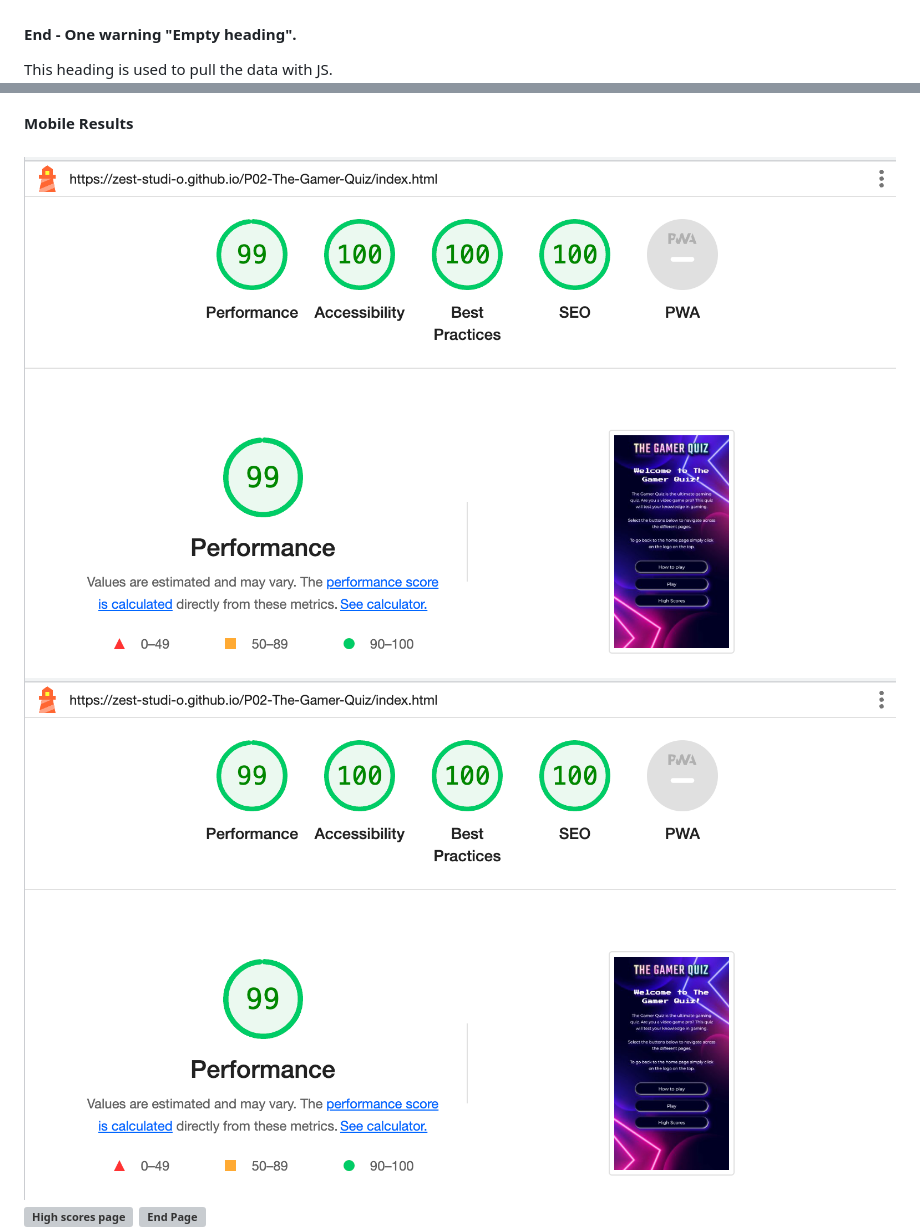
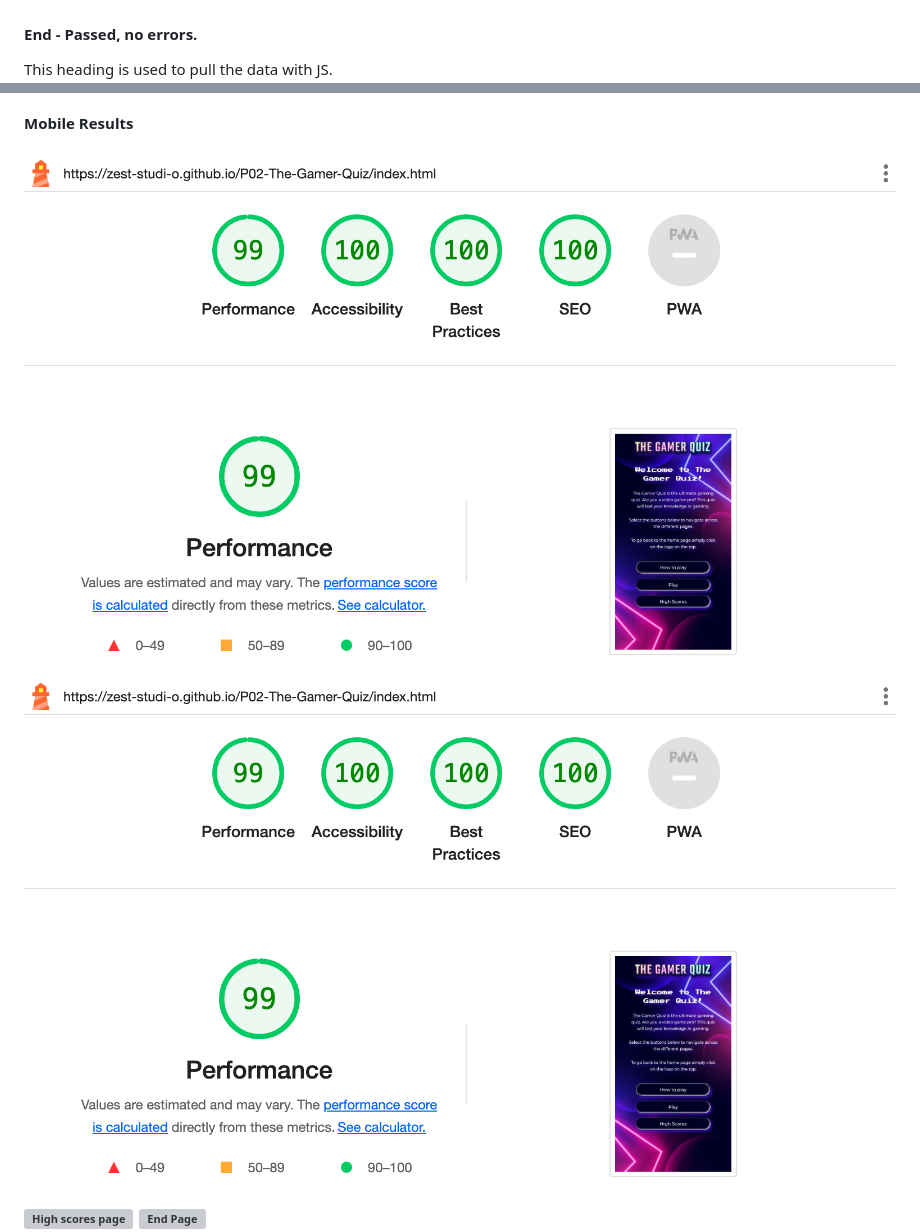
Before and after one commit to Zest-studi-o/Gamer-Quiz, a Markdown page: TESTING.md, 2 parts joined by grey strips. Rendered like a GitHub page; pictures changed too: docs/testing/lighthouse/lh-home-mobile.png; grey boxes are pictures that could not be loaded.

```diff
--- a/TESTING.md
+++ b/TESTING.md
@@ -50,7 +50,7 @@ Automated testing was carried out at a later stage using validators and all erro
 #### High Scores - Passed, no errors.
 ![high-scores.html](docs/testing/w3c/w3c-high-scores.png)
 
-#### End - One warning "Empty heading".
+#### End - Passed, no errors.
 This heading is used to pull the data with JS.
 ![end.html](docs/testing/w3c/w3c-end.png)
 
```
Also changed, not shown: other parts of TESTING.md (+26 -14 lines), docs/testing/lighthouse/lh-404-desktop.png, docs/testing/lighthouse/lh-high-scores-desktop.png, 1 other file.
